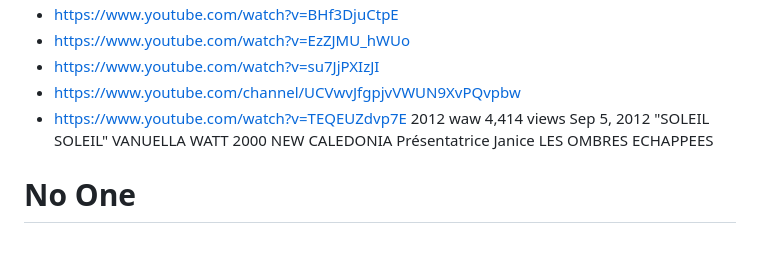
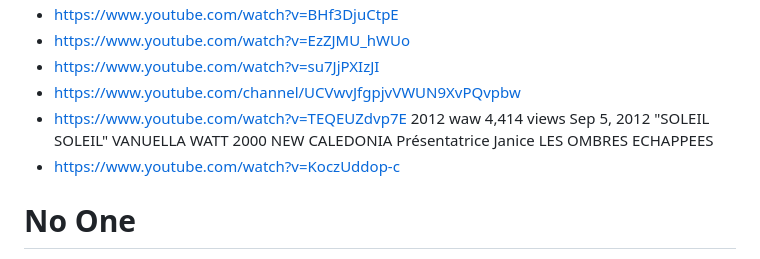
Before and after one commit to vauella/Ideas, a Markdown page: README.md, the part around the change. Drawn GitHub-style.

```diff
--- a/README.md
+++ b/README.md
@@ -21,6 +21,7 @@ We need to collect all the Vanuella profiles so that we optimize them under one
 - https://www.youtube.com/watch?v=su7JjPXIzJI
 - https://www.youtube.com/channel/UCVwvJfgpjvVWUN9XvPQvpbw
 - https://www.youtube.com/watch?v=TEQEUZdvp7E 2012 waw 4,414 views  Sep 5, 2012 "SOLEIL SOLEIL" VANUELLA WATT 2000 NEW CALEDONIA Présentatrice Janice LES OMBRES ECHAPPEES
+- https://www.youtube.com/watch?v=KoczUddop-c
 
 
 # No One
```
